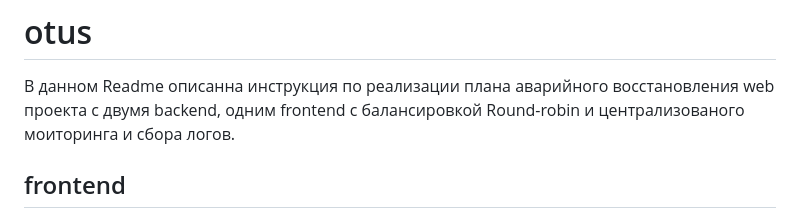
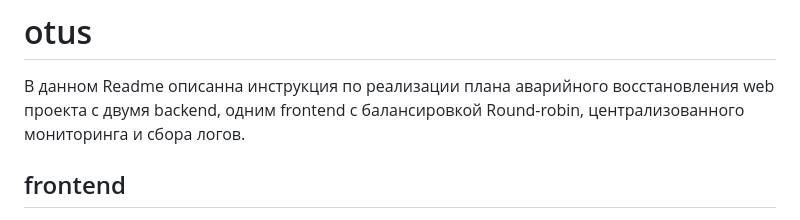
Before and after one commit to Mannaz76/otus, a Markdown page: README.md, the part around the change. GitHub-like rendering.

```diff
--- a/README.md
+++ b/README.md
@@ -1,6 +1,6 @@
 # otus
 В данном Readme описанна инструкция по реализации плана аварийного восстановления web проекта с двумя backend,
-одним frontend с балансировкой Round-robin и централизованого моиторинга и сбора логов.
+одним frontend с балансировкой Round-robin, централизованного мониторинга и сбора логов.
 
 
 ## frontend
```
